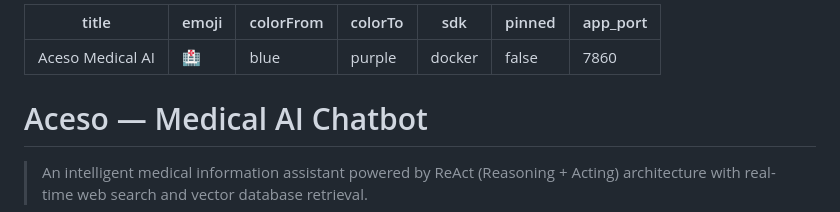
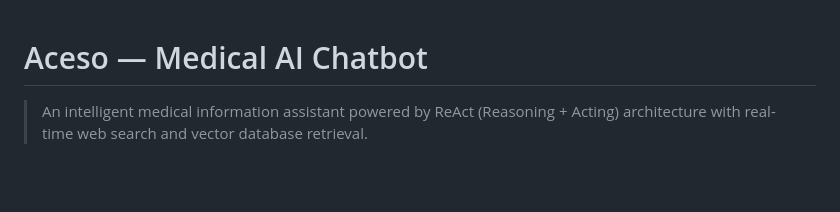
Before and after one commit to jacobjk03/Medical_chatbot, a Markdown page: README.md, the part around the change. GitHub-like rendering; blank space fills up the shorter version.

Commit message:
Remove HF frontmatter from README (renders as table on GitHub)

```diff
--- a/README.md
+++ b/README.md
@@ -1,13 +1,3 @@
----
-title: Aceso Medical AI
-emoji: 🏥
-colorFrom: blue
-colorTo: purple
-sdk: docker
-pinned: false
-app_port: 7860
----
-
 # Aceso — Medical AI Chatbot
 
 > An intelligent medical information assistant powered by ReAct (Reasoning + Acting) architecture with real-time web search and vector database retrieval.
```
